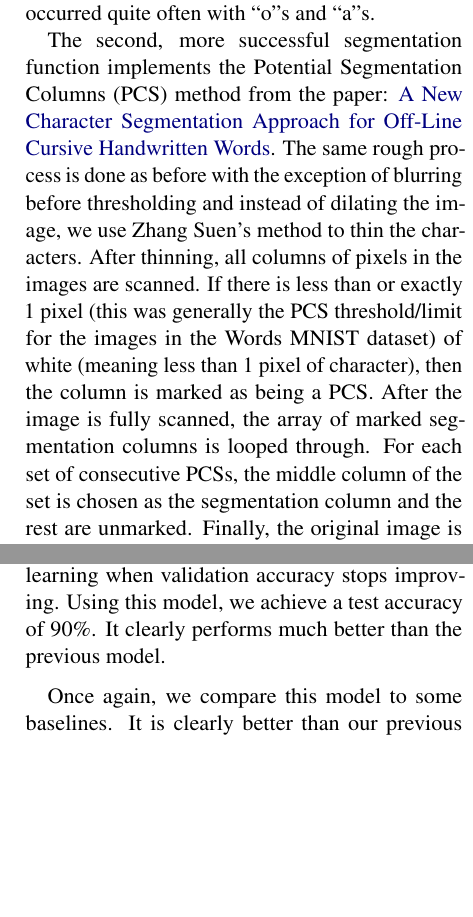
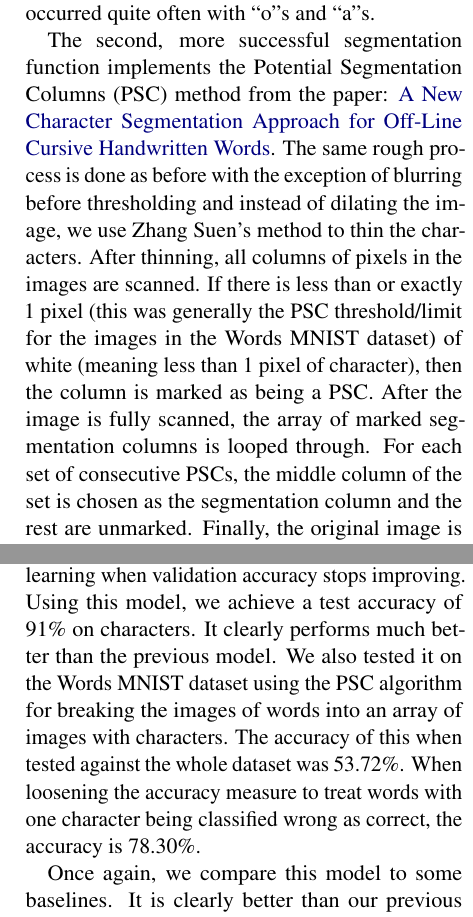
Before and after one commit to PourquoiEstTu/ocr, a LaTeX document (report-tex/main.tex): two parts of the columns of pages 2 and 3 of 4, joined at a grey line, cut so that both start at the same text, the shorter picture padded with empty space. Compiled offline with pdfLaTeX.

Commit message:
Actually finish Pt. 4 Implementation

```diff
--- a/report-tex/main.tex
+++ b/report-tex/main.tex
@@ -154,17 +154,17 @@ in ``a'' would be returned as distinct characters. With the variation in font,
 this occurred quite often with ``o''s and ``a''s.
 
 The second, more successful segmentation function implements the Potential
-Segmentation Columns (PCS) method from the paper:
+Segmentation Columns (PSC) method from the paper:
 \href{https://www.researchgate.net/publication/257719290_A_New_Character_Segmentation_Approach_for_Off-Line_Cursive_Handwritten_Words}
 {A New Character Segmentation Approach for Off-Line Cursive Handwritten Words}.
 The same rough process is done as before with the exception of blurring
 before thresholding and instead of dilating the image, we use Zhang
 Suen's method to thin the characters. After thinning, all columns of pixels
 in the images are scanned. If there is less than or exactly 1 pixel (this was
-generally the PCS threshold/limit for the images in the Words MNIST dataset)
+generally the PSC threshold/limit for the images in the Words MNIST dataset)
 of white (meaning less than 1 pixel of character), then the column is marked
-as being a PCS. After the image is fully scanned, the array of marked
-segmentation columns is looped through. For each set of consecutive PCSs,
+as being a PSC. After the image is fully scanned, the array of marked
+segmentation columns is looped through. For each set of consecutive PSCs,
 the middle column of the set is chosen as the segmentation column and the
 rest are unmarked. Finally, the original image is cropped according to these
 columns and the individual images are returned. This method worked much better
@@ -259,7 +259,12 @@ dataset was randomized before being split. A batch size of
 learning rate and weight decay of 1e-3 for the SGD optimizer. Similar to the
 previous model, early stopping is implemented to stop learning when validation
 accuracy stops improving. Using this model, we achieve a test accuracy of
-90\%. It clearly performs much better than the previous model.
+91\% on characters. It clearly performs much better than the previous model.
+We also tested it on the Words MNIST dataset using the PSC algorithm for
+breaking the images of words into an array of images with characters. The
+accuracy of this when tested against the whole dataset was 53.72\%. When
+loosening the accuracy measure to treat words with one character being classified
+wrong as correct, the accuracy is 78.30\%.
 
 Once again, we compare this model to some baselines. It is clearly better
 than our previous model and the random baseline. We will also compare it
```
Also changed, not shown: report-tex/main.pdf, report-tex/main.tex (4 more changed lines), 3 other files.
